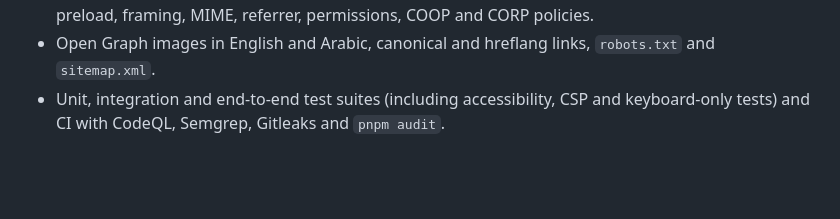
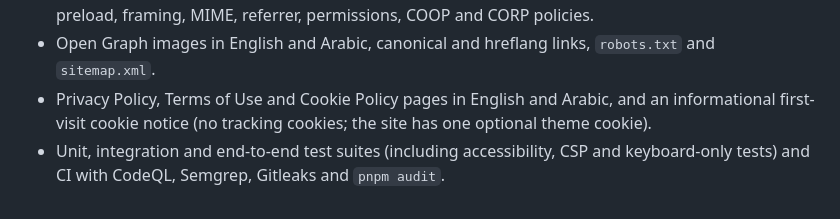
Before and after one commit to Mohammed-Alrabai/secheaders-lab, a Markdown page: CHANGELOG.md, the part around the change. Rendered like a GitHub page; blank space fills up the shorter version.

```diff
--- a/CHANGELOG.md
+++ b/CHANGELOG.md
@@ -25,5 +25,7 @@ The format is based on [Keep a Changelog](https://keepachangelog.com/en/1.1.0/),
 - Own security headers that score A+: per-request nonce CSP with `'strict-dynamic'`, HSTS with preload,
   framing, MIME, referrer, permissions, COOP and CORP policies.
 - Open Graph images in English and Arabic, canonical and hreflang links, `robots.txt` and `sitemap.xml`.
+- Privacy Policy, Terms of Use and Cookie Policy pages in English and Arabic, and an informational
+  first-visit cookie notice (no tracking cookies; the site has one optional theme cookie).
 - Unit, integration and end-to-end test suites (including accessibility, CSP and keyboard-only tests) and CI
   with CodeQL, Semgrep, Gitleaks and `pnpm audit`.
```
Also changed, not shown: PROGRESS.md (+2 -0 lines), README.md (+2 -1 lines), docs/screenshots/home-en-light.png, docs/screenshots/report-ar-dark.png, docs/screenshots/report-ar-light.png, docs/screenshots/report-en-dark.png, docs/screenshots/report-en-light.png, 6 other files.
